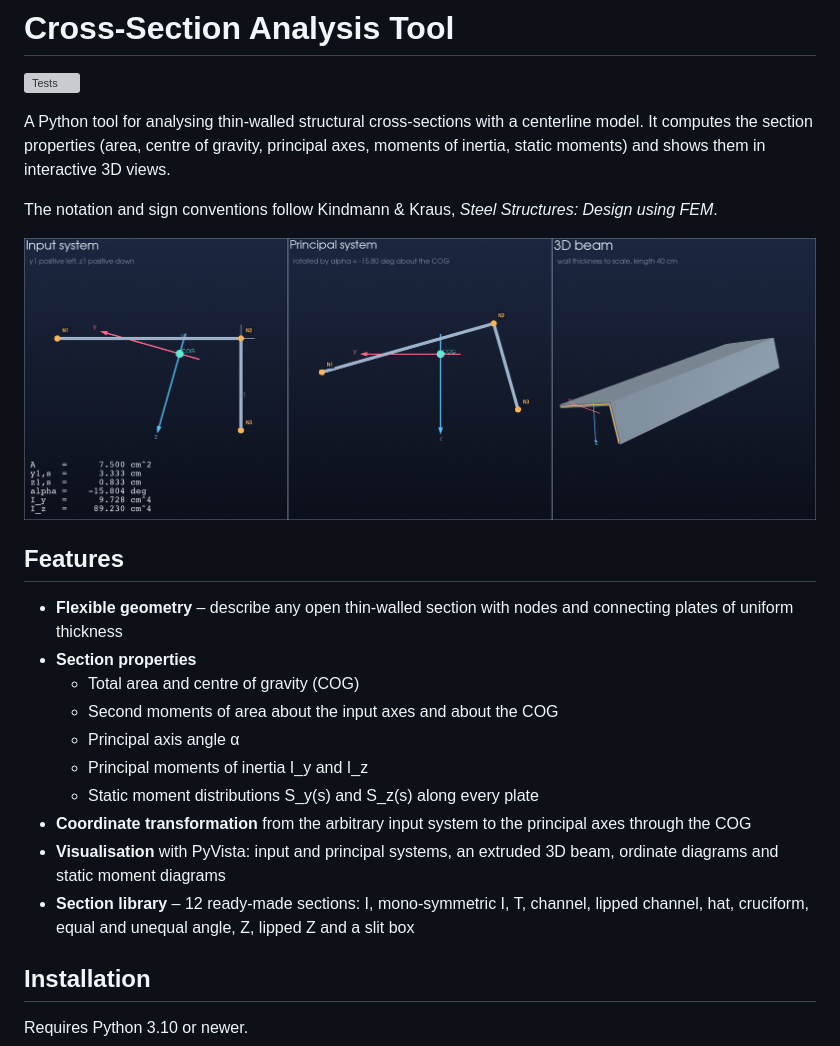
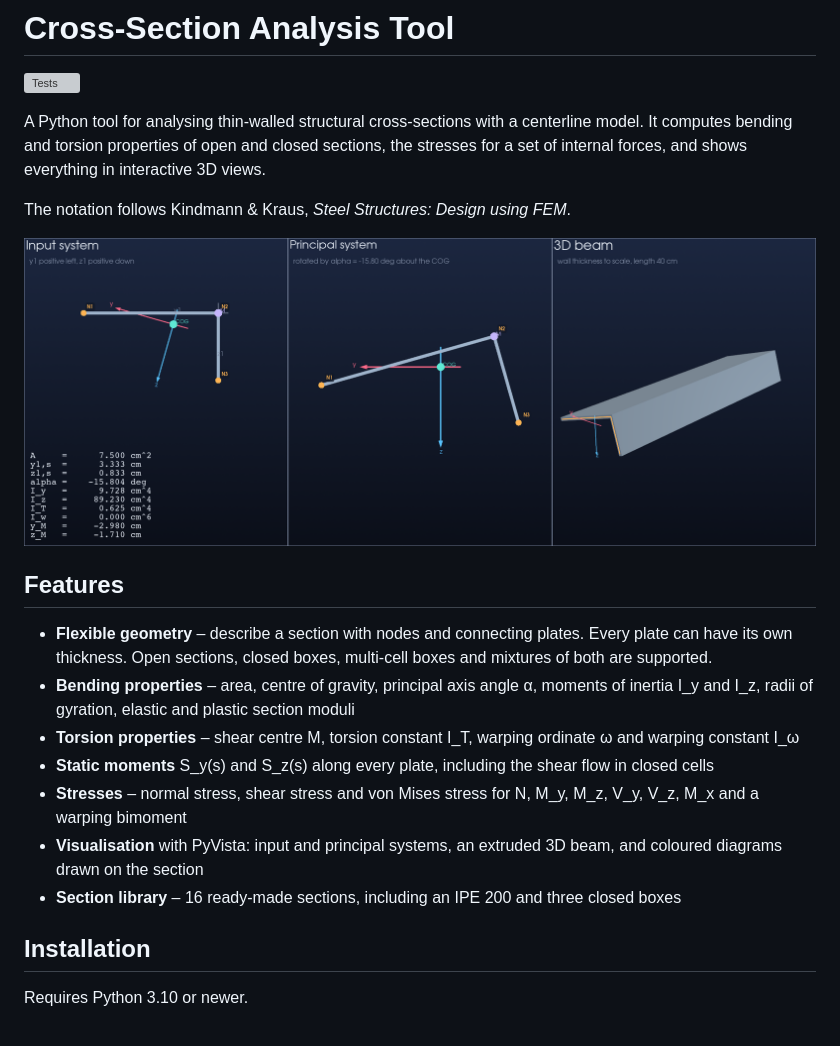
Before and after one commit to shoaib-joo/Cross-section-analysis, a Markdown page: README.md, the part around one of its changes. GitHub-like rendering; pictures changed too: docs/images/cross_section.png; grey boxes are pictures that could not be loaded.

```diff
--- a/README.md
+++ b/README.md
@@ -2,24 +2,21 @@
 
 [![Tests](https://github.com/shoaib-joo/Cross-section-analysis/actions/workflows/tests.yml/badge.svg)](https://github.com/shoaib-joo/Cross-section-analysis/actions/workflows/tests.yml)
 
-A Python tool for analysing thin-walled structural cross-sections with a centerline model. It computes the section properties (area, centre of gravity, principal axes, moments of inertia, static moments) and shows them in interactive 3D views.
+A Python tool for analysing thin-walled structural cross-sections with a centerline model. It computes bending and torsion properties of open and closed sections, the stresses for a set of internal forces, and shows everything in interactive 3D views.
 
-The notation and sign conventions follow Kindmann & Kraus, *Steel Structures: Design using FEM*.
+The notation follows Kindmann & Kraus, *Steel Structures: Design using FEM*.
 
 ![Unequal angle in the input and principal coordinate systems, and extruded as a beam](docs/images/cross_section.png)
 
 ## Features
 
-- **Flexible geometry** – describe any open thin-walled section with nodes and connecting plates of uniform thickness
-- **Section properties**
-  - Total area and centre of gravity (COG)
-  - Second moments of area about the input axes and about the COG
-  - Principal axis angle α
-  - Principal moments of inertia I_y and I_z
-  - Static moment distributions S_y(s) and S_z(s) along every plate
-- **Coordinate transformation** from the arbitrary input system to the principal axes through the COG
-- **Visualisation** with PyVista: input and principal systems, an extruded 3D beam, ordinate diagrams and static moment diagrams
-- **Section library** – 12 ready-made sections: I, mono-symmetric I, T, channel, lipped channel, hat, cruciform, equal and unequal angle, Z, lipped Z and a slit box
+- **Flexible geometry** – describe a section with nodes and connecting plates. Every plate can have its own thickness. Open sections, closed boxes, multi-cell boxes and mixtures of both are supported.
+- **Bending properties** – area, centre of gravity, principal axis angle α, moments of inertia I_y and I_z, radii of gyration, elastic and plastic section moduli
+- **Torsion properties** – shear centre M, torsion constant I_T, warping ordinate ω and warping constant I_ω
+- **Static moments** S_y(s) and S_z(s) along every plate, including the shear flow in closed cells
+- **Stresses** – normal stress, shear stress and von Mises stress for N, M_y, M_z, V_y, V_z, M_x and a warping bimoment
+- **Visualisation** with PyVista: input and principal systems, an extruded 3D beam, and coloured diagrams drawn on the section
+- **Section library** – 16 ready-made sections, including an IPE 200 and three closed boxes
 
 ## Installation
 
```
Also changed, not shown: other parts of README.md (+124 -40 lines), docs/images/distances.png, docs/images/static_moments.png, docs/images/stresses.png (added), docs/images/warping.png (added), 5 other files.
